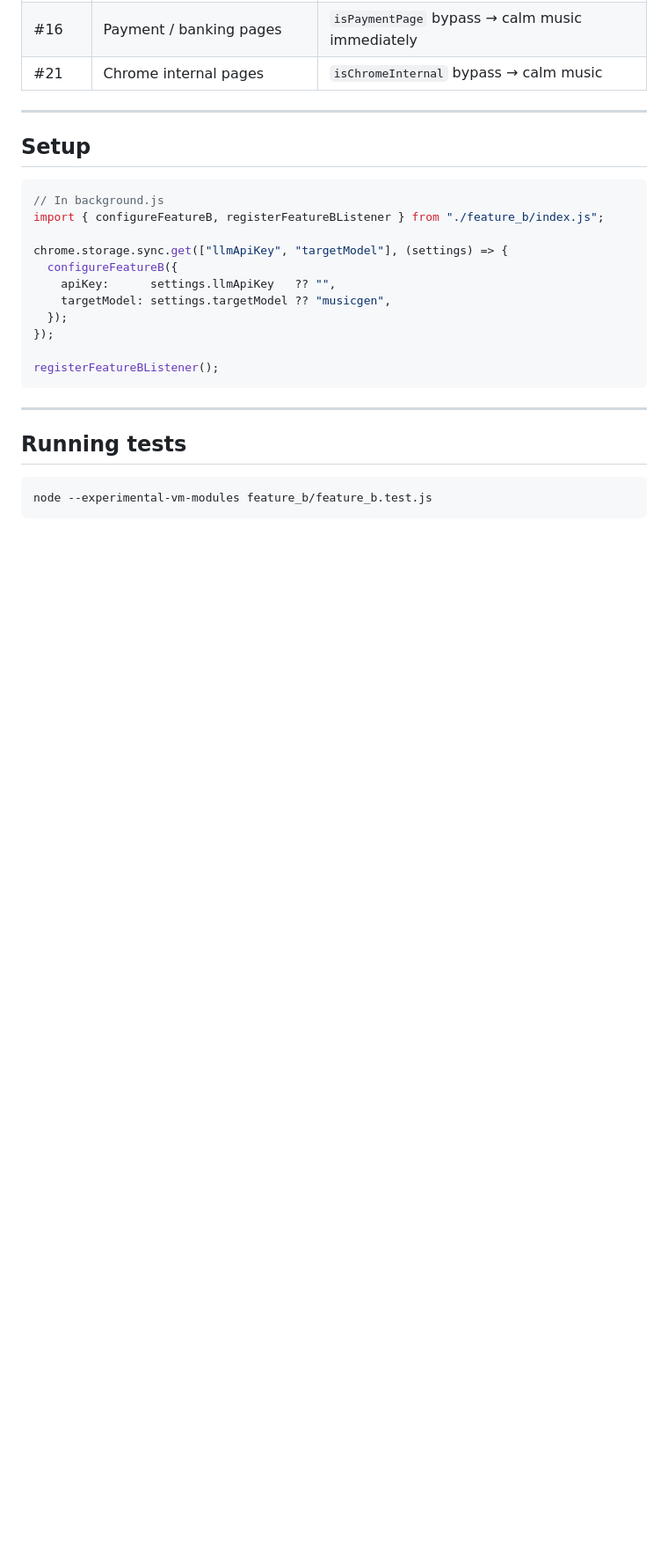
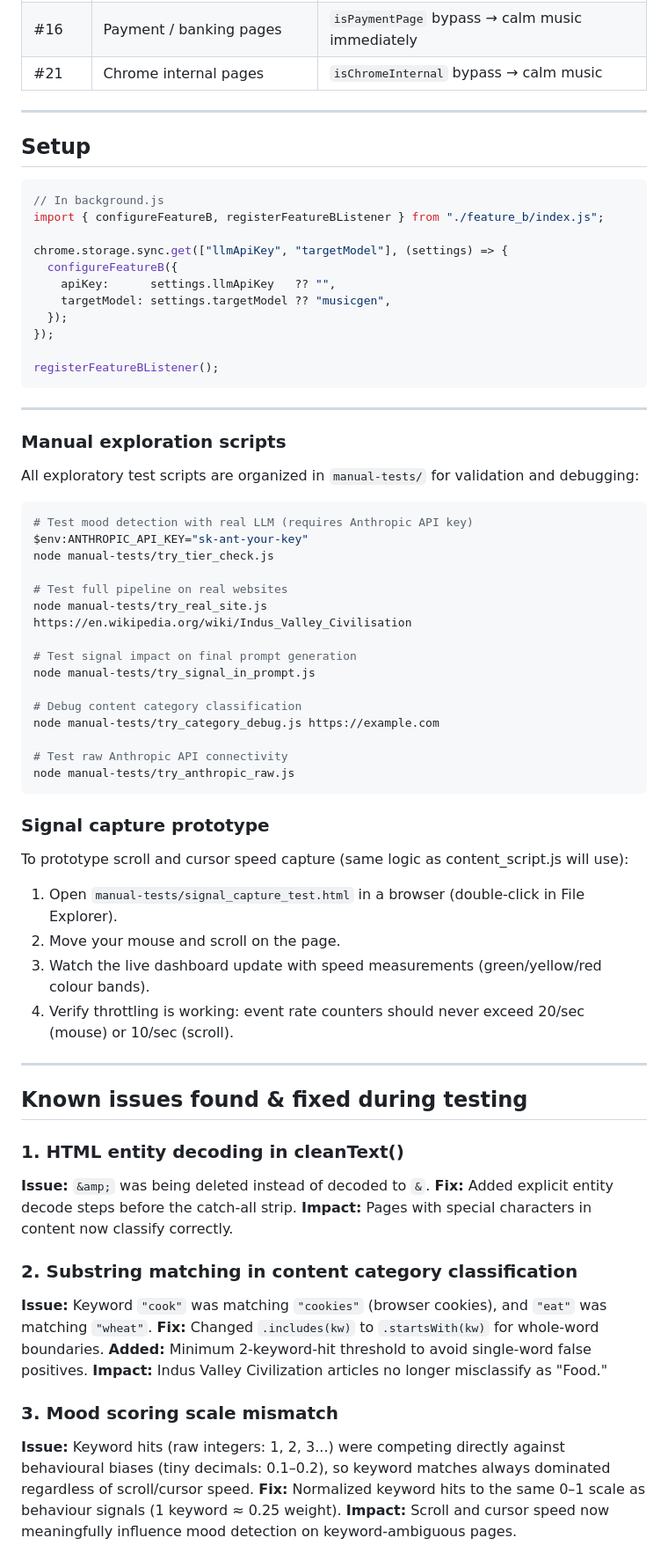
Before and after one commit to AyushK0808/web2music, a Markdown page: README.md, the part around one of its changes. Shown at 88% size. Rendered like a GitHub page; blank space fills up the shorter version.

````diff
--- a/README.md
+++ b/README.md
@@ -134,8 +134,54 @@ registerFeatureBListener();
 
 ---
 
-## Running tests
+### Manual exploration scripts
+
+All exploratory test scripts are organized in `manual-tests/` for validation and debugging:
 
 ```bash
-node --experimental-vm-modules feature_b/feature_b.test.js
+# Test mood detection with real LLM (requires Anthropic API key)
+$env:ANTHROPIC_API_KEY="sk-ant-your-key"
+node manual-tests/try_tier_check.js
+
+# Test full pipeline on real websites
+node manual-tests/try_real_site.js https://en.wikipedia.org/wiki/Indus_Valley_Civilisation
+
+# Test signal impact on final prompt generation
+node manual-tests/try_signal_in_prompt.js
+
+# Debug content category classification
+node manual-tests/try_category_debug.js https://example.com
+
+# Test raw Anthropic API connectivity
+node manual-tests/try_anthropic_raw.js
 ```
+
+### Signal capture prototype
+
+To prototype scroll and cursor speed capture (same logic as content_script.js will use):
+
+1. Open `manual-tests/signal_capture_test.html` in a browser (double-click in File Explorer).
+2. Move your mouse and scroll on the page.
+3. Watch the live dashboard update with speed measurements (green/yellow/red colour bands).
+4. Verify throttling is working: event rate counters should never exceed 20/sec (mouse) or 10/sec (scroll).
+
+---
+
+## Known issues found & fixed during testing
+
+### 1. HTML entity decoding in cleanText()
+**Issue:** `&amp;` was being deleted instead of decoded to `&`.
+**Fix:** Added explicit entity decode steps before the catch-all strip.
+**Impact:** Pages with special characters in content now classify correctly.
+
+### 2. Substring matching in content category classification
+**Issue:** Keyword `"cook"` was matching `"cookies"` (browser cookies), and `"eat"` was matching `"wheat"`.
+**Fix:** Changed `.includes(kw)` to `.startsWith(kw)` for whole-word boundaries.
+**Added:** Minimum 2-keyword-hit threshold to avoid single-word false positives.
+**Impact:** Indus Valley Civilization articles no longer misclassify as "Food."
+
+### 3. Mood scoring scale mismatch
+**Issue:** Keyword hits (raw integers: 1, 2, 3...) were competing directly against behavioural biases (tiny decimals: 0.1–0.2), so keyword matches always dominated regardless of scroll/cursor speed.
+**Fix:** Normalized keyword hits to the same 0–1 scale as behaviour signals (1 keyword ≈ 0.25 weight).
+**Impact:** Scroll and cursor speed now meaningfully influence mood detection on keyword-ambiguous pages.
+
````
Also changed, not shown: other parts of README.md (+40 -0 lines).
